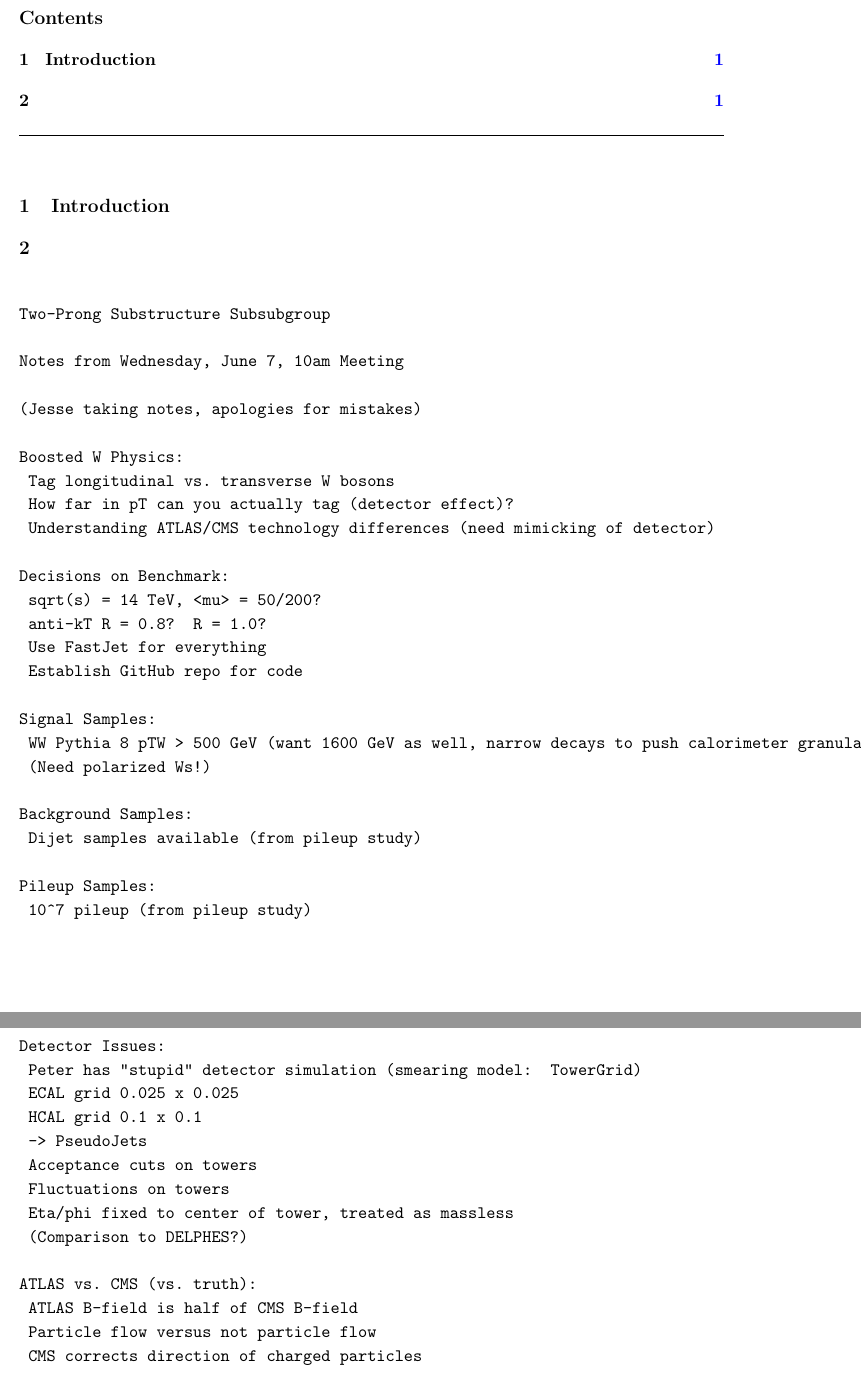
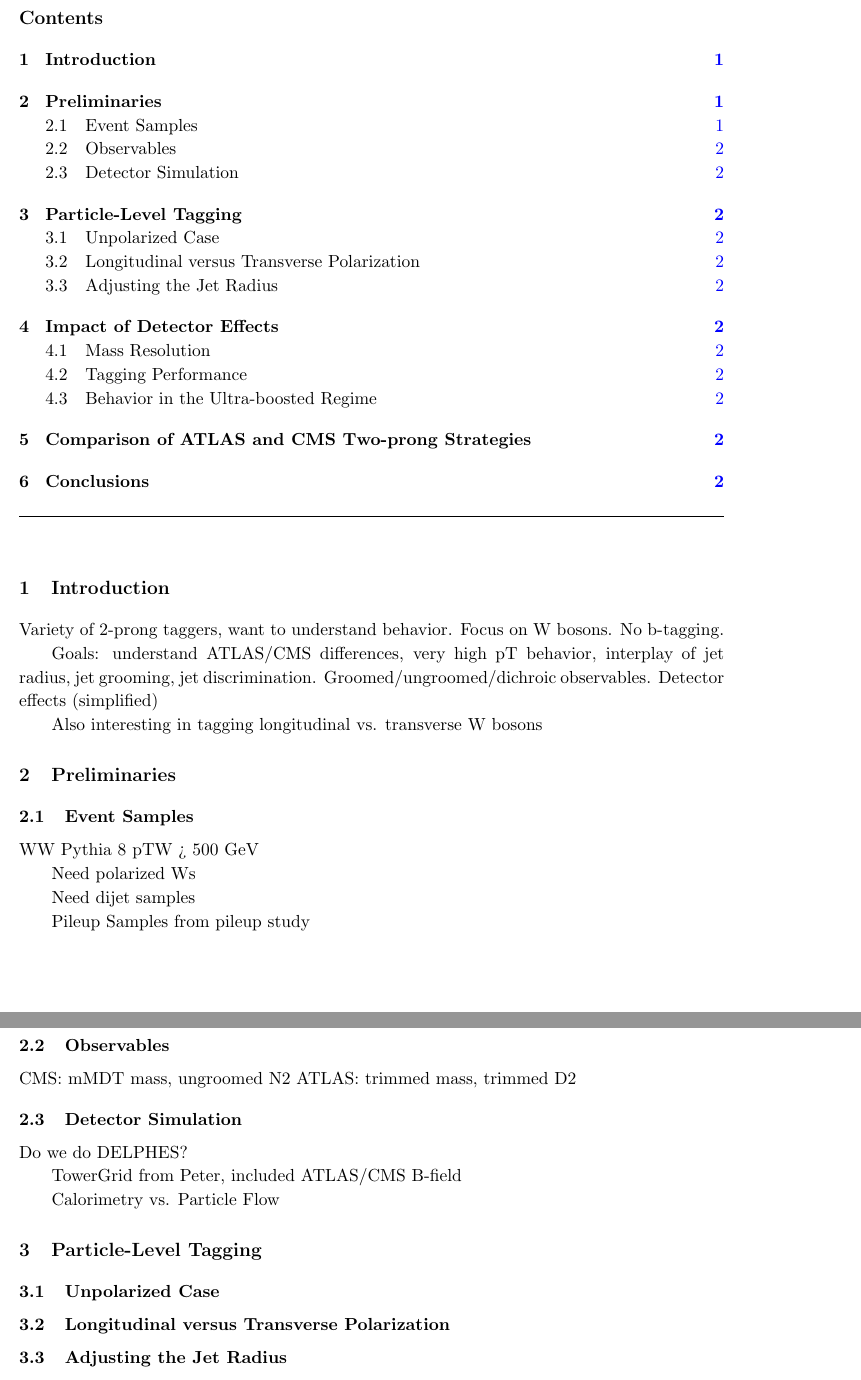
Before and after one commit to gsoyez/lh2017-2prongs, a LaTeX document (tex/lh2017_2prong.tex): two parts of pages 2 and 3 of 4 before the commit and two parts of pages 2 and 3 of 3 after it, joined at a grey line, cut so that both start at the same text. Compiled offline with pdfLaTeX.

Commit message:
Starting to flesh out outline

```diff
--- a/tex/lh2017_2prong.tex
+++ b/tex/lh2017_2prong.tex
@@ -178,49 +178,29 @@
 \section{Introduction}
 \label{sec:introduction}
 
+Variety of 2-prong taggers, want to understand behavior.  Focus on W bosons.  No b-tagging.
 
-\section{}
+Goals:  understand ATLAS/CMS differences, very high pT behavior,  interplay of jet radius, jet grooming, jet discrimination.  Groomed/ungroomed/dichroic observables.  Detector effects (simplified)
 
-\begin{verbatim}
+Also interesting in tagging longitudinal vs. transverse W bosons
 
-Two-Prong Substructure Subsubgroup
+\section{Preliminaries}
 
-Notes from Wednesday, June 7, 10am Meeting
+\subsection{Event Samples}
 
-(Jesse taking notes, apologies for mistakes)
+WW Pythia 8 pTW > 500 GeV
 
-Boosted W Physics:
-	Tag longitudinal vs. transverse W bosons
-	How far in pT can you actually tag (detector effect)?
-	Understanding ATLAS/CMS technology differences (need mimicking of detector)
+Need polarized Ws
 
-Decisions on Benchmark:
-	sqrt(s) = 14 TeV, <mu> = 50/200?
-	anti-kT R = 0.8?  R = 1.0?
-	Use FastJet for everything
-	Establish GitHub repo for code
+Need dijet samples
 
-Signal Samples:
-	WW Pythia 8 pTW > 500 GeV (want 1600 GeV as well, narrow decays to push calorimeter granularity)
-	(Need polarized Ws!)
+Pileup Samples from pileup study
 
-Background Samples:
-	Dijet samples available (from pileup study)
+\subsection{Observables}
 
-Pileup Samples:
-	10^7 pileup (from pileup study)
+CMS:  mMDT mass, ungroomed N2
+ATLAS:  trimmed mass, trimmed D2
 
-Detector Issues:
-	Peter has "stupid" detector simulation (smearing model:  TowerGrid)
-	ECAL grid 0.025 x 0.025
-	HCAL grid 0.1 x 0.1
-	-> PseudoJets
-	Acceptance cuts on towers
-	Fluctuations on towers
-	Eta/phi fixed to center of tower, treated as massless
-	(Comparison to DELPHES?)
+\subsection{Detector Simulation}
 
-ATLAS vs. CMS (vs. truth):
-	ATLAS B-field is half of CMS B-field
-	Particle flow versus not particle flow
-	CMS corrects direction of charged particles
+Do we do DELPHES?
@@ -230 +207,2 @@ ATLAS vs. CMS (vs. truth):
 
+TowerGrid from Peter, included ATLAS/CMS B-field
@@ -235 +209,2 @@ Why different?:
 
+Calorimetry vs. Particle Flow
@@ -239 +211,2 @@ Metrics:
 
+\section{Particle-Level Tagging}
@@ -251 +213,2 @@ Next Steps:
 
+\subsection{Unpolarized Case}
@@ -256 +215,2 @@ File format:
 
+\subsection{Longitudinal versus Transverse Polarization}
@@ -264,2 +217,2 @@ Ian:  observable catalog
 
-\end{verbatim}
+\subsection{Adjusting the Jet Radius}
```
Also changed, not shown: tex/lh2017_2prong.tex (44 more changed lines).
